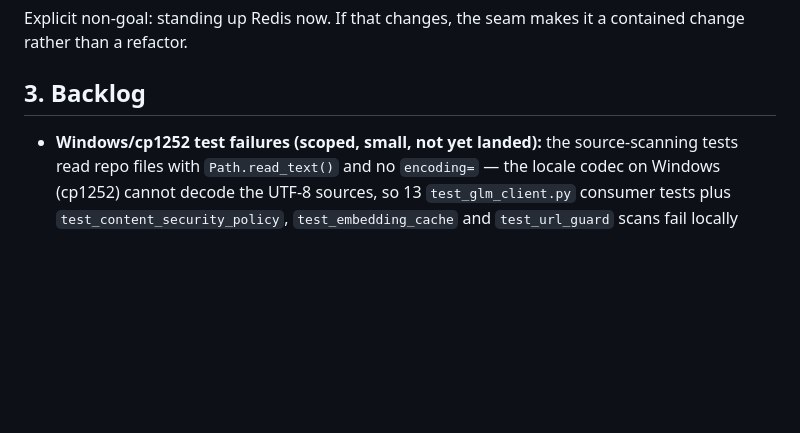
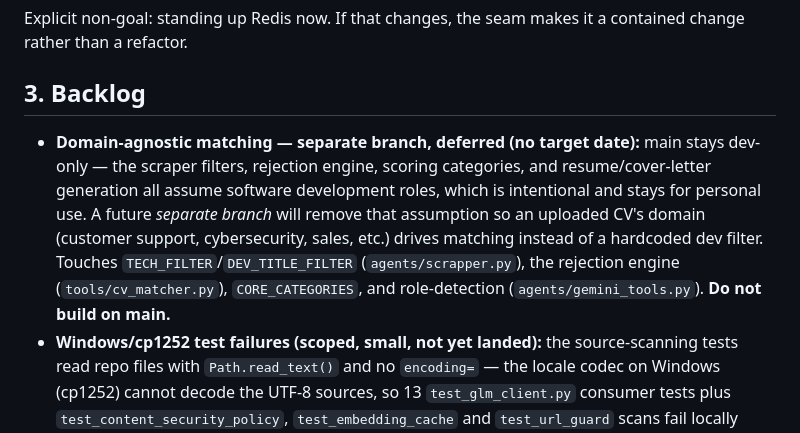
Before and after one commit to Mubashirahmad123/remote-job-agent, a Markdown page: PM.md, the part around the change. Rendered like a GitHub page; blank space fills up the shorter version.

Commit message:
Future addition in md added

```diff
--- a/PM.md
+++ b/PM.md
@@ -199,6 +199,16 @@ contained change rather than a refactor.
 
 ## 3. Backlog
 
+- **Domain-agnostic matching — separate branch, deferred (no target date):**
+  main stays dev-only — the scraper filters, rejection engine, scoring
+  categories, and resume/cover-letter generation all assume software
+  development roles, which is intentional and stays for personal use. A future
+  *separate branch* will remove that assumption so an uploaded CV's domain
+  (customer support, cybersecurity, sales, etc.) drives matching instead of a
+  hardcoded dev filter. Touches `TECH_FILTER`/`DEV_TITLE_FILTER`
+  (`agents/scrapper.py`), the rejection engine (`tools/cv_matcher.py`),
+  `CORE_CATEGORIES`, and role-detection (`agents/gemini_tools.py`). **Do not
+  build on main.**
 - **Windows/cp1252 test failures (scoped, small, not yet landed):** the
   source-scanning tests read repo files with `Path.read_text()` and no
   `encoding=` — the locale codec on Windows (cp1252) cannot decode the UTF-8
```
